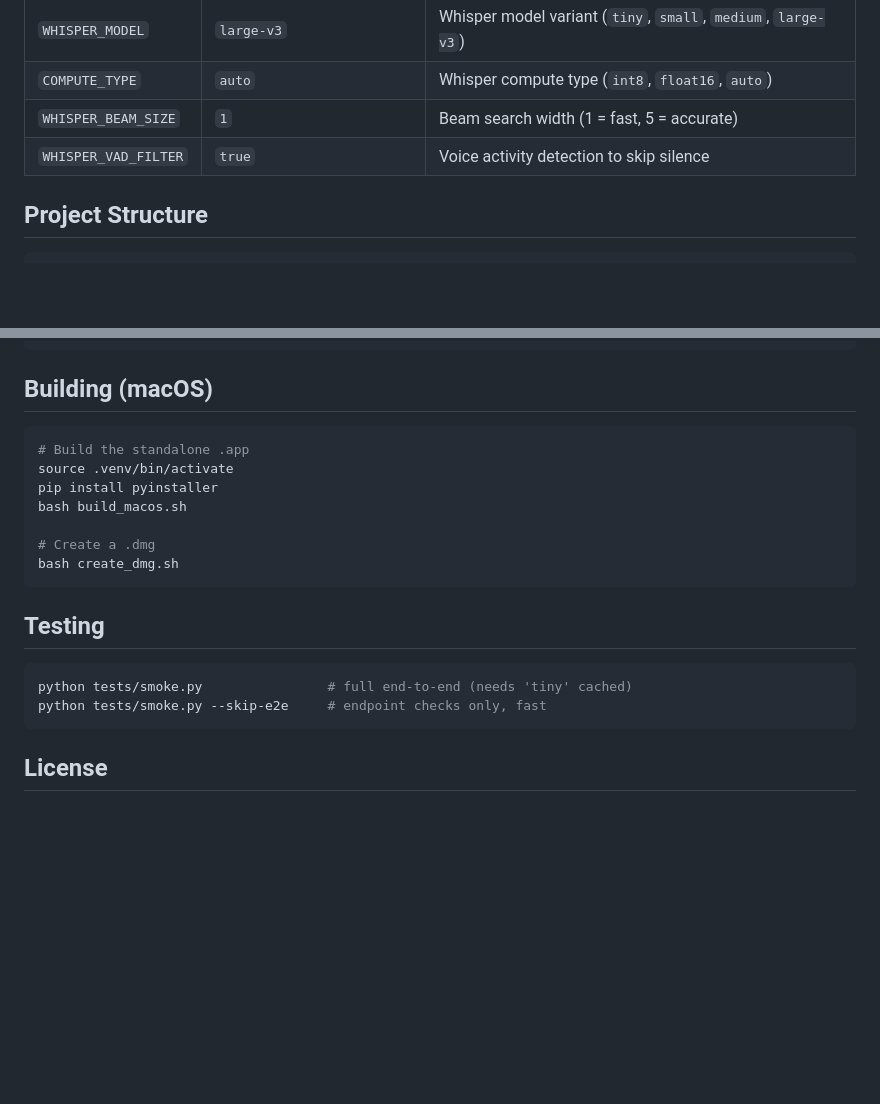
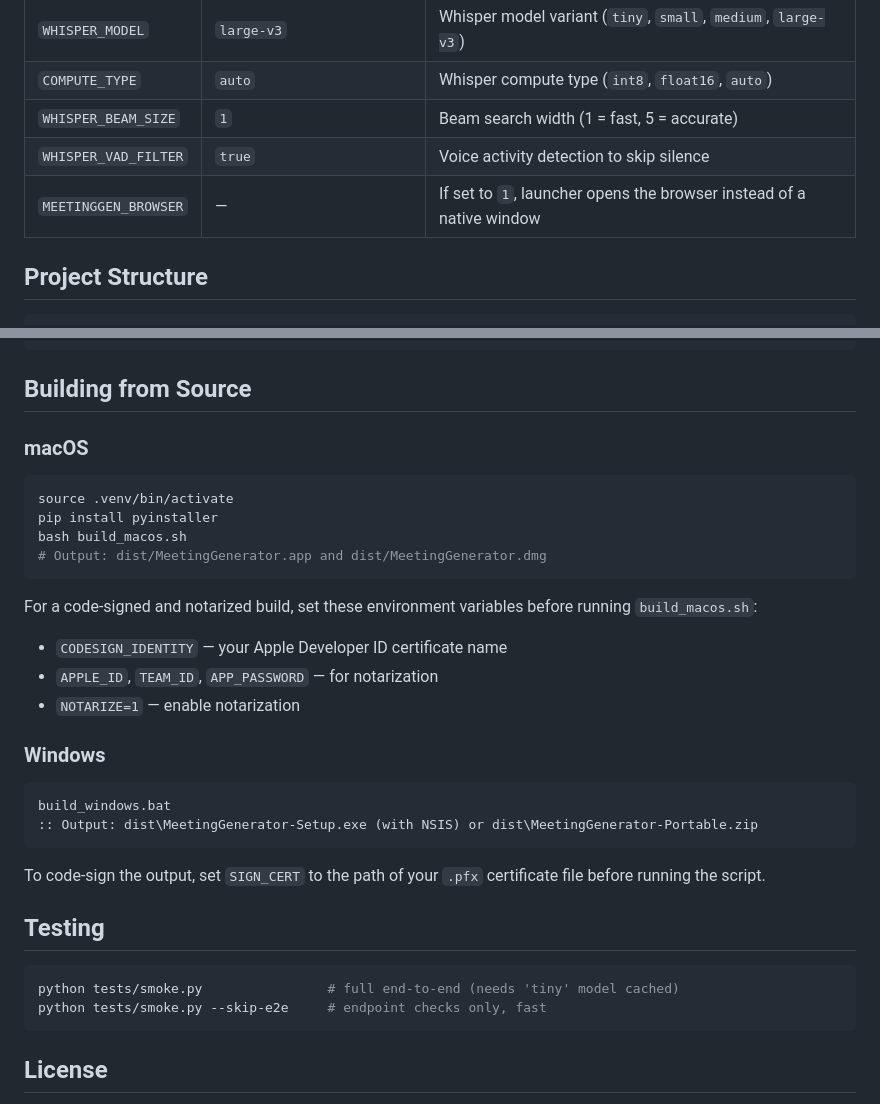
Before and after one commit to MichelangeloAM/MeetingBuddy, a Markdown page: README.md, 2 parts joined by grey strips. Drawn GitHub-style; blank space fills up the shorter version.

````diff
--- a/README.md
+++ b/README.md
@@ -59,6 +156,7 @@ To force the default browser instead of a native window, set `MEETINGGEN_BROWSER
 | `COMPUTE_TYPE` | `auto` | Whisper compute type (`int8`, `float16`, `auto`) |
 | `WHISPER_BEAM_SIZE` | `1` | Beam search width (1 = fast, 5 = accurate) |
 | `WHISPER_VAD_FILTER` | `true` | Voice activity detection to skip silence |
+| `MEETINGGEN_BROWSER` | — | If set to `1`, launcher opens the browser instead of a native window |
 
 ## Project Structure
 
@@ -77,22 +175,35 @@ To force the default browser instead of a native window, set `MEETINGGEN_BROWSER
 └── tests/              # Smoke tests
 ```
 
-## Building (macOS)
+## Building from Source
+
+### macOS
 
 ```bash
-# Build the standalone .app
 source .venv/bin/activate
 pip install pyinstaller
 bash build_macos.sh
+# Output: dist/MeetingGenerator.app and dist/MeetingGenerator.dmg
+```
 
-# Create a .dmg
-bash create_dmg.sh
+For a code-signed and notarized build, set these environment variables before running `build_macos.sh`:
+- `CODESIGN_IDENTITY` — your Apple Developer ID certificate name
+- `APPLE_ID`, `TEAM_ID`, `APP_PASSWORD` — for notarization
+- `NOTARIZE=1` — enable notarization
+
+### Windows
+
+```bat
+build_windows.bat
+:: Output: dist\MeetingGenerator-Setup.exe (with NSIS) or dist\MeetingGenerator-Portable.zip
 ```
+
+To code-sign the output, set `SIGN_CERT` to the path of your `.pfx` certificate file before running the script.
 
 ## Testing
 
 ```bash
-python tests/smoke.py                # full end-to-end (needs 'tiny' cached)
+python tests/smoke.py                # full end-to-end (needs 'tiny' model cached)
 python tests/smoke.py --skip-e2e     # endpoint checks only, fast
 ```
 
````
Also changed, not shown: other parts of README.md (+124 -27 lines).
